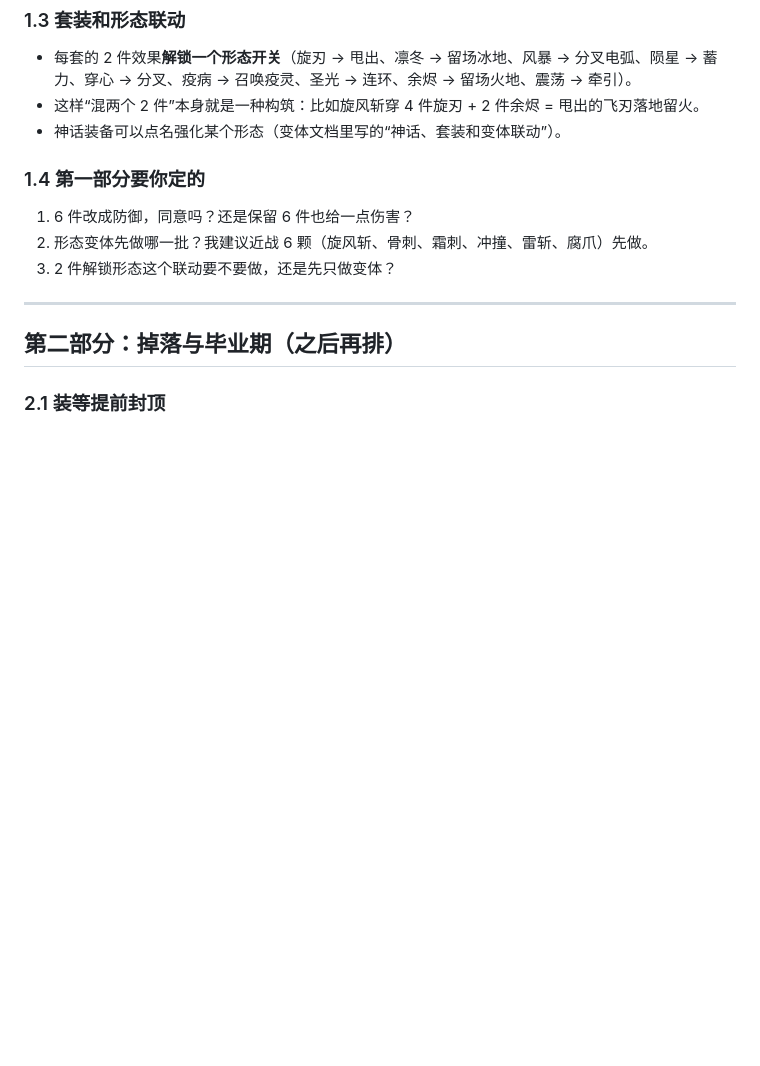
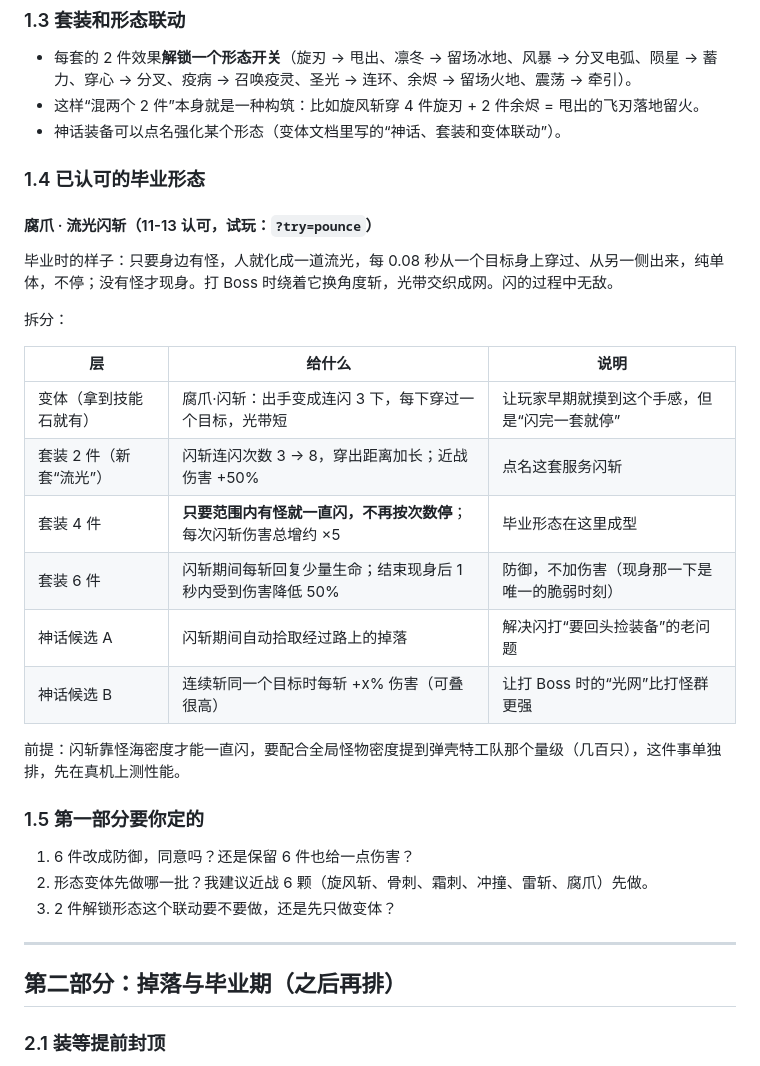
Before and after one commit to seangx/ashen-crypt, a Markdown page: design/endgame-v1.md, the part around the change. Drawn GitHub-style; blank space fills up the shorter version.

Commit message:
设计：流光闪斩毕业形态已认可（用户：看起来还不错），拆分到变体（连闪 3 下）/ 流光套 2 件（8 下）/ 4 件（有怪就一直闪 + 主乘区）/ 6 件（防御）/ 神话候选（闪斩自动拾取、连斩同一目标叠伤）
Co-Authored-By: Claude Opus 5.5 <noreply@anthropic.com>

```diff
--- a/design/endgame-v1.md
+++ b/design/endgame-v1.md
@@ -83,7 +83,26 @@
 - 这样“混两个 2 件”本身就是一种构筑：比如旋风斩穿 4 件旋刃 + 2 件余烬 = 甩出的飞刃落地留火。
 - 神话装备可以点名强化某个形态（变体文档里写的“神话、套装和变体联动”）。
 
-### 1.4 第一部分要你定的
+### 1.4 已认可的毕业形态
+
+#### 腐爪 · 流光闪斩（11-13 认可，试玩：`?try=pounce`）
+
+毕业时的样子：只要身边有怪，人就化成一道流光，每 0.08 秒从一个目标身上穿过、从另一侧出来，纯单体，不停；没有怪才现身。打 Boss 时绕着它换角度斩，光带交织成网。闪的过程中无敌。
+
+拆分：
+
+| 层 | 给什么 | 说明 |
+|---|---|---|
+| 变体（拿到技能石就有） | 腐爪·闪斩：出手变成连闪 3 下，每下穿过一个目标，光带短 | 让玩家早期就摸到这个手感，但是“闪完一套就停” |
+| 套装 2 件（新套“流光”） | 闪斩连闪次数 3 → 8，穿出距离加长；近战伤害 +50% | 点名这套服务闪斩 |
+| 套装 4 件 | **只要范围内有怪就一直闪，不再按次数停**；每次闪斩伤害总增约 ×5 | 毕业形态在这里成型 |
+| 套装 6 件 | 闪斩期间每斩回复少量生命；结束现身后 1 秒内受到伤害降低 50% | 防御，不加伤害（现身那一下是唯一的脆弱时刻） |
+| 神话候选 A | 闪斩期间自动拾取经过路上的掉落 | 解决闪打“要回头捡装备”的老问题 |
+| 神话候选 B | 连续斩同一个目标时每斩 +x% 伤害（可叠很高） | 让打 Boss 时的“光网”比打怪群更强 |
+
+前提：闪斩靠怪海密度才能一直闪，要配合全局怪物密度提到弹壳特工队那个量级（几百只），这件事单独排，先在真机上测性能。
+
+### 1.5 第一部分要你定的
 
 1. 6 件改成防御，同意吗？还是保留 6 件也给一点伤害？
 2. 形态变体先做哪一批？我建议近战 6 颗（旋风斩、骨刺、霜刺、冲撞、雷斩、腐爪）先做。
```
